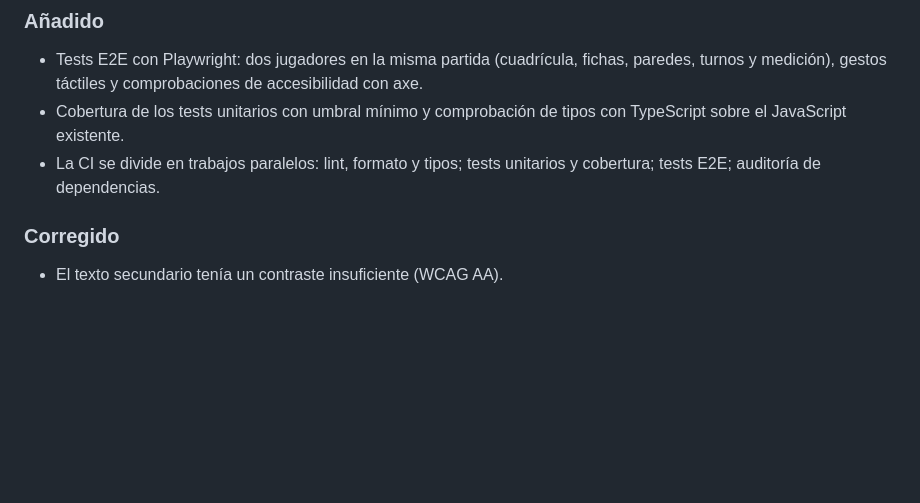
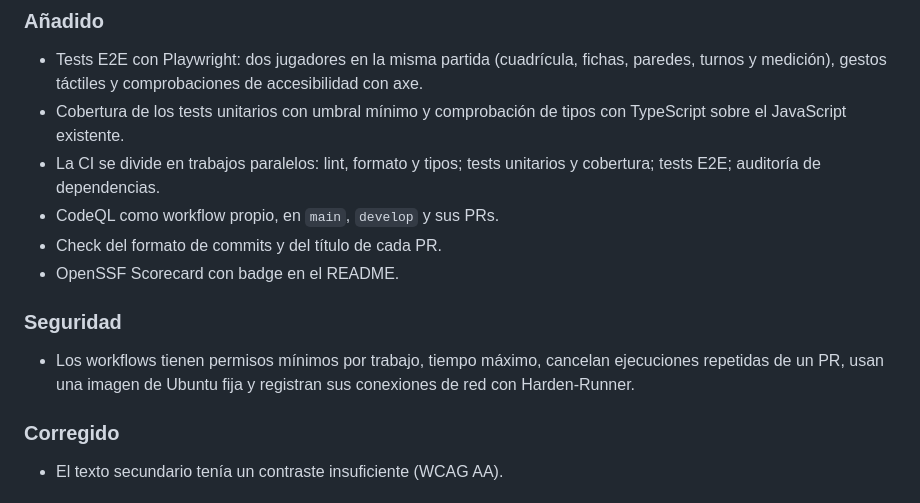
Before and after one commit to AlexandreColl/DnDMapBattle, a Markdown page: CHANGELOG.md, the part around the change. Rendered like a GitHub page; blank space fills up the shorter version.

```diff
--- a/CHANGELOG.md
+++ b/CHANGELOG.md
@@ -11,6 +11,13 @@ El formato sigue [Keep a Changelog](https://keepachangelog.com/es-ES/1.1.0/) y e
 - Tests E2E con Playwright: dos jugadores en la misma partida (cuadrícula, fichas, paredes, turnos y medición), gestos táctiles y comprobaciones de accesibilidad con axe.
 - Cobertura de los tests unitarios con umbral mínimo y comprobación de tipos con TypeScript sobre el JavaScript existente.
 - La CI se divide en trabajos paralelos: lint, formato y tipos; tests unitarios y cobertura; tests E2E; auditoría de dependencias.
+- CodeQL como workflow propio, en `main`, `develop` y sus PRs.
+- Check del formato de commits y del título de cada PR.
+- OpenSSF Scorecard con badge en el README.
+
+### Seguridad
+
+- Los workflows tienen permisos mínimos por trabajo, tiempo máximo, cancelan ejecuciones repetidas de un PR, usan una imagen de Ubuntu fija y registran sus conexiones de red con Harden-Runner.
 
 ### Corregido
 
```
Also changed, not shown: README.md (+14 -0 lines).
